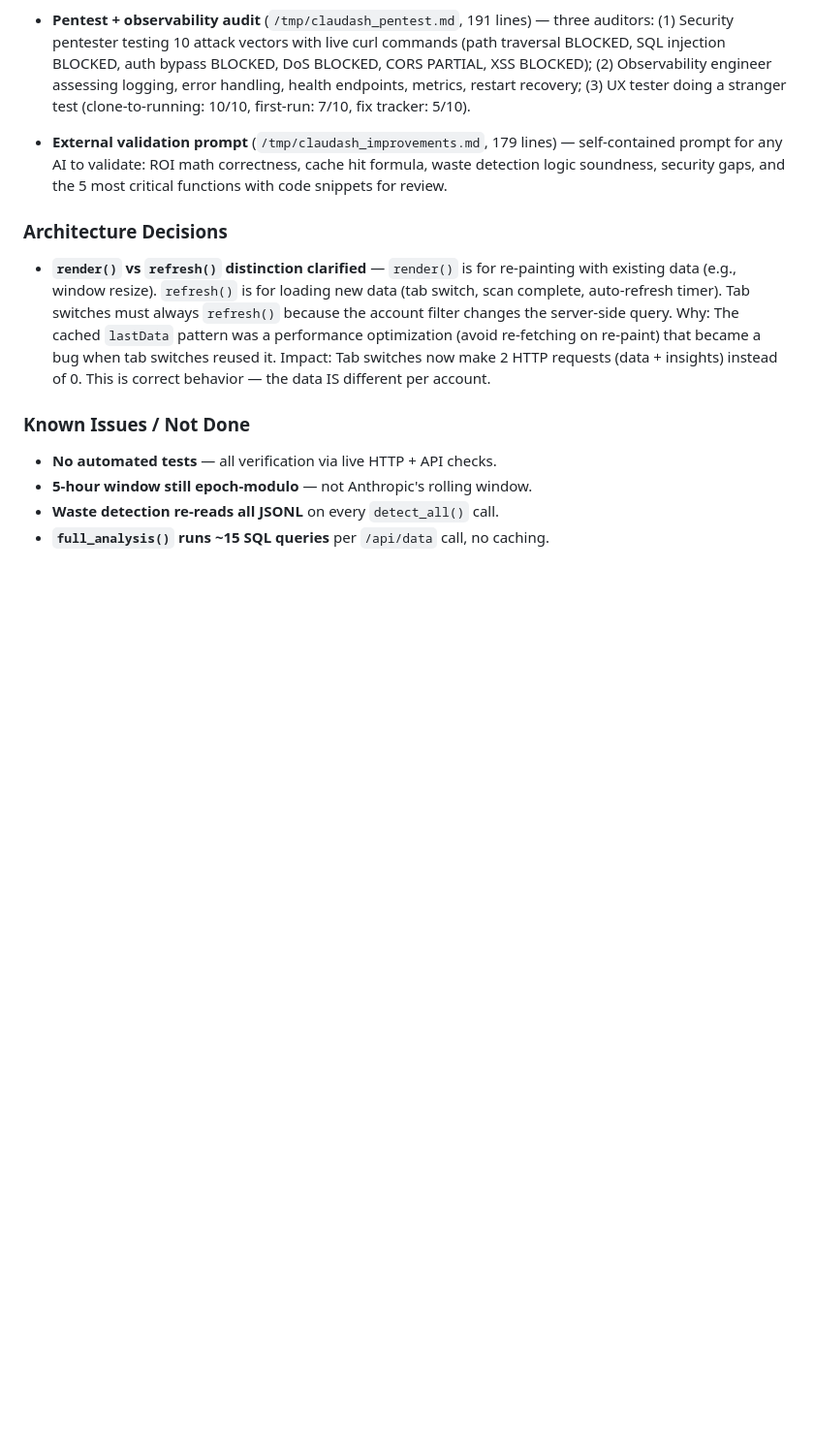
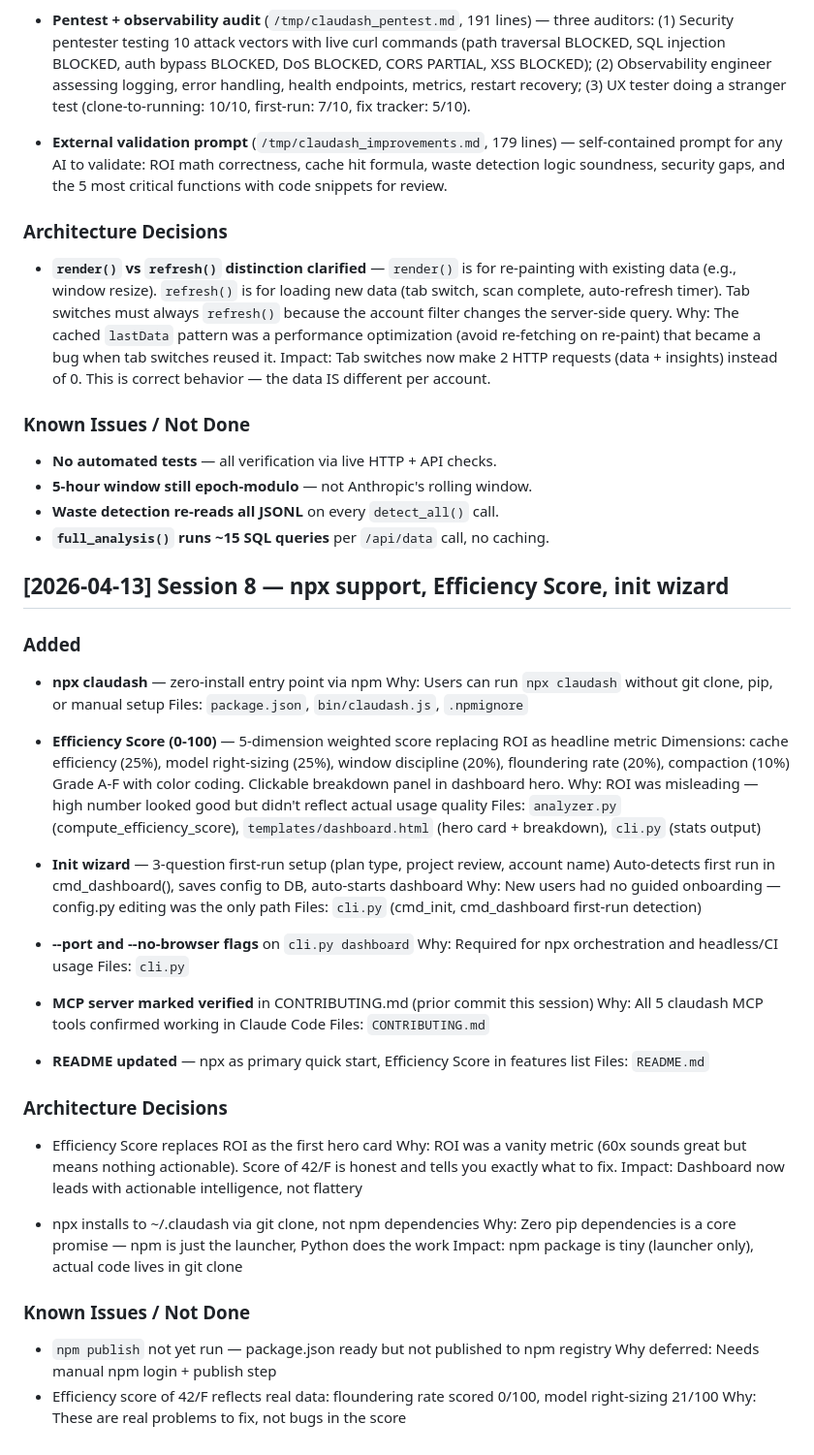
Before and after one commit to pnjegan/burnctl, a Markdown page: CHANGELOG.md, the part around the change. Shown at 97% size. GitHub-like rendering; blank space fills up the shorter version.

Commit message:
Log Session 8 to CHANGELOG
Co-Authored-By: Claude Opus 4.6 (1M context) <noreply@anthropic.com>

```diff
--- a/CHANGELOG.md
+++ b/CHANGELOG.md
@@ -481,3 +481,47 @@
 - **5-hour window still epoch-modulo** — not Anthropic's rolling window.
 - **Waste detection re-reads all JSONL** on every `detect_all()` call.
 - **`full_analysis()` runs ~15 SQL queries** per `/api/data` call, no caching.
+
+## [2026-04-13] Session 8 — npx support, Efficiency Score, init wizard
+
+### Added
+- **npx claudash** — zero-install entry point via npm
+  Why: Users can run `npx claudash` without git clone, pip, or manual setup
+  Files: `package.json`, `bin/claudash.js`, `.npmignore`
+
+- **Efficiency Score (0-100)** — 5-dimension weighted score replacing ROI as headline metric
+  Dimensions: cache efficiency (25%), model right-sizing (25%), window discipline (20%), floundering rate (20%), compaction (10%)
+  Grade A-F with color coding. Clickable breakdown panel in dashboard hero.
+  Why: ROI was misleading — high number looked good but didn't reflect actual usage quality
+  Files: `analyzer.py` (compute_efficiency_score), `templates/dashboard.html` (hero card + breakdown), `cli.py` (stats output)
+
+- **Init wizard** — 3-question first-run setup (plan type, project review, account name)
+  Auto-detects first run in cmd_dashboard(), saves config to DB, auto-starts dashboard
+  Why: New users had no guided onboarding — config.py editing was the only path
+  Files: `cli.py` (cmd_init, cmd_dashboard first-run detection)
+
+- **--port and --no-browser flags** on `cli.py dashboard`
+  Why: Required for npx orchestration and headless/CI usage
+  Files: `cli.py`
+
+- **MCP server marked verified** in CONTRIBUTING.md (prior commit this session)
+  Why: All 5 claudash MCP tools confirmed working in Claude Code
+  Files: `CONTRIBUTING.md`
+
+- **README updated** — npx as primary quick start, Efficiency Score in features list
+  Files: `README.md`
+
+### Architecture Decisions
+- Efficiency Score replaces ROI as the first hero card
+  Why: ROI was a vanity metric (60x sounds great but means nothing actionable). Score of 42/F is honest and tells you exactly what to fix.
+  Impact: Dashboard now leads with actionable intelligence, not flattery
+
+- npx installs to ~/.claudash via git clone, not npm dependencies
+  Why: Zero pip dependencies is a core promise — npm is just the launcher, Python does the work
+  Impact: npm package is tiny (launcher only), actual code lives in git clone
+
+### Known Issues / Not Done
+- `npm publish` not yet run — package.json ready but not published to npm registry
+  Why deferred: Needs manual npm login + publish step
+- Efficiency score of 42/F reflects real data: floundering rate scored 0/100, model right-sizing 21/100
+  Why: These are real problems to fix, not bugs in the score
```
